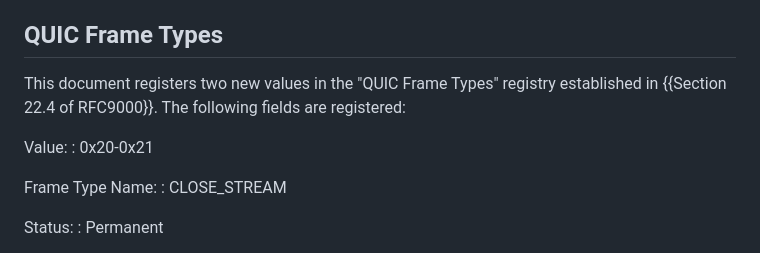
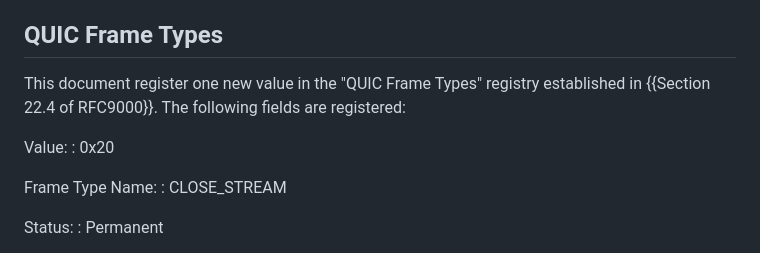
Before and after one commit to quicwg/reliable-stream-reset, a Markdown page: draft-ietf-quic-reliable-stream-reset.md, the part around one of its changes. GitHub-like rendering.

```diff
--- a/draft-ietf-quic-reliable-stream-reset.md
+++ b/draft-ietf-quic-reliable-stream-reset.md
@@ -220,12 +204,12 @@ Contact:
 
 ## QUIC Frame Types
 
-This document registers two new values in the "QUIC Frame Types" registry
+This document register one new value in the "QUIC Frame Types" registry
 established in {{Section 22.4 of RFC9000}}. The following fields are
 registered:
 
 Value:
-: 0x20-0x21
+: 0x20
 
 Frame Type Name:
 : CLOSE_STREAM
```
Also changed, not shown: other parts of draft-ietf-quic-reliable-stream-reset.md (+10 -26 lines).
